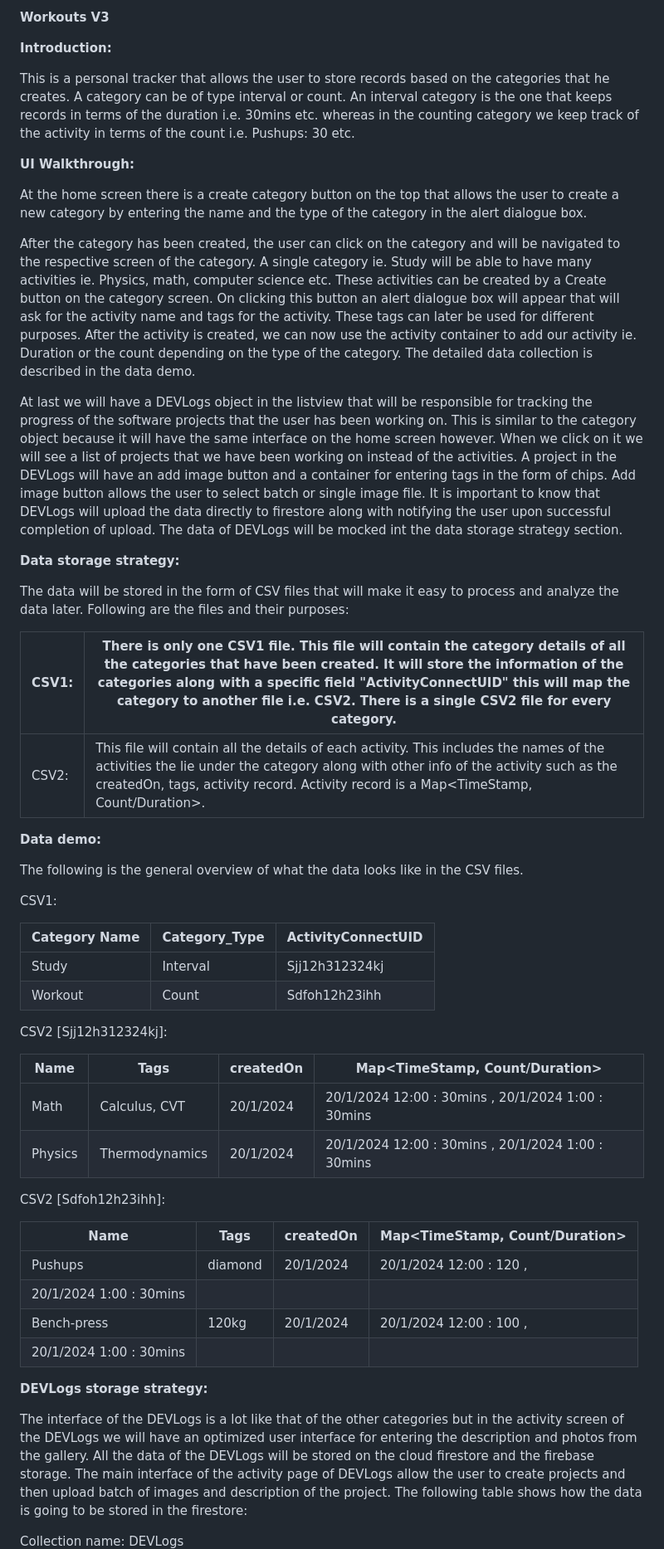
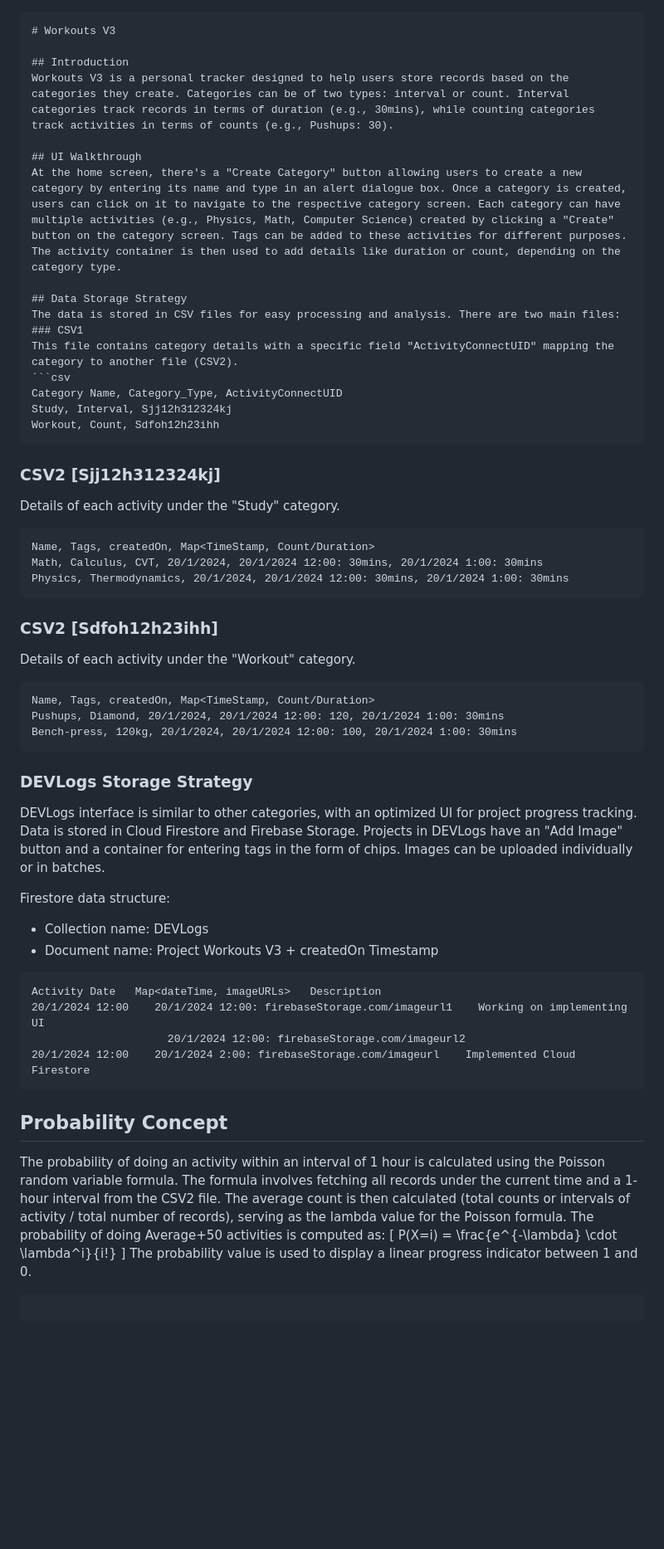
Before and after one commit to HaseebKahn365/workouts_v3, a Markdown page: README.md, the part around one of its changes. Shown at 83% size. Drawn GitHub-style; blank space fills up the shorter version.

Commit message:
Revert "Update README.md"
This reverts commit bf2a8655e6237708b3eb7965762be7f36b3a9a38.

````diff
--- a/README.md
+++ b/README.md
@@ -1,56 +1,55 @@
-**Workouts V3**
 
-**Introduction:**
+```markdown
+# Workouts V3
 
-This is a personal tracker that allows the user to store records based on the categories that he creates. A category can be of type interval or count. An interval category is the one that keeps records in terms of the duration i.e. 30mins etc. whereas in the counting category we keep track of the activity in terms of the count i.e. Pushups: 30 etc.
+## Introduction
+Workouts V3 is a personal tracker designed to help users store records based on the categories they create. Categories can be of two types: interval or count. Interval categories track records in terms of duration (e.g., 30mins), while counting categories track activities in terms of counts (e.g., Pushups: 30).
 
-**UI Walkthrough:**
+## UI Walkthrough
+At the home screen, there's a "Create Category" button allowing users to create a new category by entering its name and type in an alert dialogue box. Once a category is created, users can click on it to navigate to the respective category screen. Each category can have multiple activities (e.g., Physics, Math, Computer Science) created by clicking a "Create" button on the category screen. Tags can be added to these activities for different purposes. The activity container is then used to add details like duration or count, depending on the category type.
 
-At the home screen there is a create category button on the top that allows the user to create a new category by entering the name and the type of the category in the alert dialogue box.
+## Data Storage Strategy
+The data is stored in CSV files for easy processing and analysis. There are two main files:
+### CSV1
+This file contains category details with a specific field "ActivityConnectUID" mapping the category to another file (CSV2).
+```csv
+Category Name, Category_Type, ActivityConnectUID
+Study, Interval, Sjj12h312324kj
+Workout, Count, Sdfoh12h23ihh
+```
 
-After the category has been created, the user can click on the category and will be navigated to the respective screen of the category. A single category ie. Study will be able to have many activities ie. Physics, math, computer science etc. These activities can be created by a Create button on the category screen. On clicking this button an alert dialogue box will appear that will ask for the activity name and tags for the activity. These tags can later be used for different purposes. After the activity is created, we can now use the activity container to add our activity ie. Duration or the count depending on the type of the category. The detailed data collection is described in the data demo.
+### CSV2 [Sjj12h312324kj]
+Details of each activity under the "Study" category.
+```csv
+Name, Tags, createdOn, Map<TimeStamp, Count/Duration>
+Math, Calculus, CVT, 20/1/2024, 20/1/2024 12:00: 30mins, 20/1/2024 1:00: 30mins
+Physics, Thermodynamics, 20/1/2024, 20/1/2024 12:00: 30mins, 20/1/2024 1:00: 30mins
+```
 
-At last we will have a DEVLogs object in the listview that will be responsible for tracking the progress of the software projects that the user has been working on. This is similar to the category object because it will have the same interface on the home screen however. When we click on it we will see a list of projects that we have been working on instead of the activities. A project in the DEVLogs will have an add image button and a container for entering tags in the form of chips. Add image button allows the user to select batch or single image file.
- It is important to know that DEVLogs will upload the data directly to firestore along with notifying the user upon successful completion of upload. The data of DEVLogs will be mocked int the data storage strategy section.
+### CSV2 [Sdfoh12h23ihh]
+Details of each activity under the "Workout" category.
+```csv
+Name, Tags, createdOn, Map<TimeStamp, Count/Duration>
+Pushups, Diamond, 20/1/2024, 20/1/2024 12:00: 120, 20/1/2024 1:00: 30mins
+Bench-press, 120kg, 20/1/2024, 20/1/2024 12:00: 100, 20/1/2024 1:00: 30mins
+```
 
-**Data storage strategy:**
+### DEVLogs Storage Strategy
+DEVLogs interface is similar to other categories, with an optimized UI for project progress tracking. Data is stored in Cloud Firestore and Firebase Storage. Projects in DEVLogs have an "Add Image" button and a container for entering tags in the form of chips. Images can be uploaded individually or in batches.
 
-The data will be stored in the form of CSV files that will make it easy to process and analyze the data later. Following are the files and their purposes:
+Firestore data structure:
+- Collection name: DEVLogs
+- Document name: Project Workouts V3 + createdOn Timestamp
+```markdown
+Activity Date   Map<dateTime, imageURLs>   Description
+20/1/2024 12:00    20/1/2024 12:00: firebaseStorage.com/imageurl1    Working on implementing UI
+                     20/1/2024 12:00: firebaseStorage.com/imageurl2
+20/1/2024 12:00    20/1/2024 2:00: firebaseStorage.com/imageurl    Implemented Cloud Firestore
+```
 
-| CSV1: | There is only one CSV1 file. This file will contain the category details of all the categories that have been created. It will store the information of the categories along with a specific field "ActivityConnectUID" this will map the category to another file i.e. CSV2. There is a single CSV2 file for every category. |
-| --- | --- |
-| CSV2: | This file will contain all the details of each activity. This includes the names of the activities the lie under the category along with other info of the activity such as the createdOn, tags, activity record. Activity record is a Map\<TimeStamp, Count/Duration\>. |
+## Probability Concept
+The probability of doing an activity within an interval of 1 hour is calculated using the Poisson random variable formula. The formula involves fetching all records under the current time and a 1-hour interval from the CSV2 file. The average count is then calculated (total counts or intervals of activity / total number of records), serving as the lambda value for the Poisson formula. The probability of doing Average+50 activities is computed as:
+\[ P(X=i) = \frac{e^{-\lambda} \cdot \lambda^i}{i!} \]
+The probability value is used to display a linear progress indicator between 1 and 0.
+```
 
-**Data demo:**
-
-The following is the general overview of what the data looks like in the CSV files.
-
-CSV1:
-
-| Category Name | Category\_Type | ActivityConnectUID |
-| --- | --- | --- |
-| Study | Interval | Sjj12h312324kj |
-| Workout | Count | Sdfoh12h23ihh |
-
-CSV2 [Sjj12h312324kj]:
-
-| Name | Tags | createdOn | Map\<TimeStamp, Count/Duration\> |
-| --- | --- | --- | --- |
-| Math | Calculus, CVT | 20/1/2024 | 20/1/2024 12:00 : 30mins , 20/1/2024 1:00 : 30mins |
-| Physics | Thermodynamics | 20/1/2024 | 20/1/2024 12:00 : 30mins , 20/1/2024 1:00 : 30mins |
-
-CSV2 [Sdfoh12h23ihh]:
-
-| Name | Tags | createdOn | Map\<TimeStamp, Count/Duration\> |
-| --- | --- | --- | --- |
-| Pushups | diamond | 20/1/2024 | 20/1/2024 12:00 : 120 ,
- 20/1/2024 1:00 : 30mins |
-| Bench-press | 120kg | 20/1/2024 | 20/1/2024 12:00 : 100 ,
- 20/1/2024 1:00 : 30mins |
-
-**DEVLogs storage strategy:**
-
-The interface of the DEVLogs is a lot like that of the other categories but in the activity screen of the DEVLogs we will have an optimized user interface for entering the description and photos from the gallery. All the data of the DEVLogs will be stored on the cloud firestore and the firebase storage. The main interface of the activity page of DEVLogs allow the user to create projects and then upload batch of images and description of the project. The following table shows how the data is going to be stored in the firestore:
-
-Collection name: DEVLogs
-
````
Also changed, not shown: other parts of README.md (+1 -164 lines).
